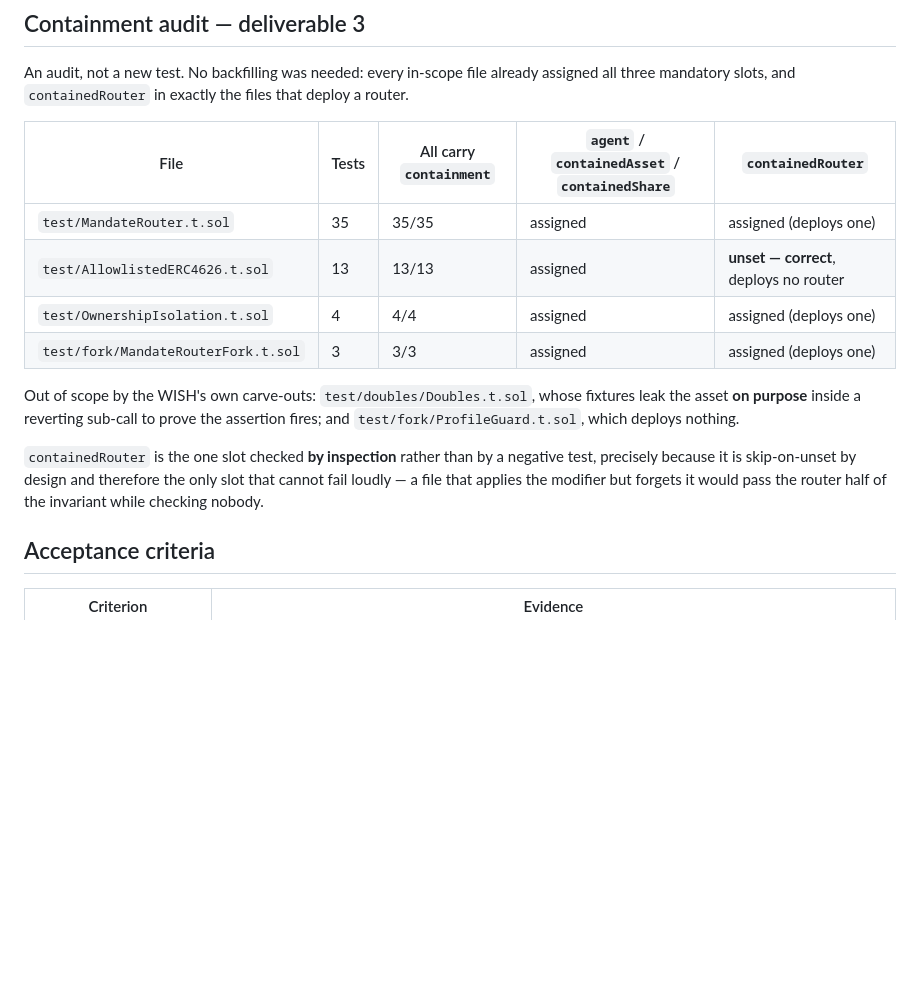
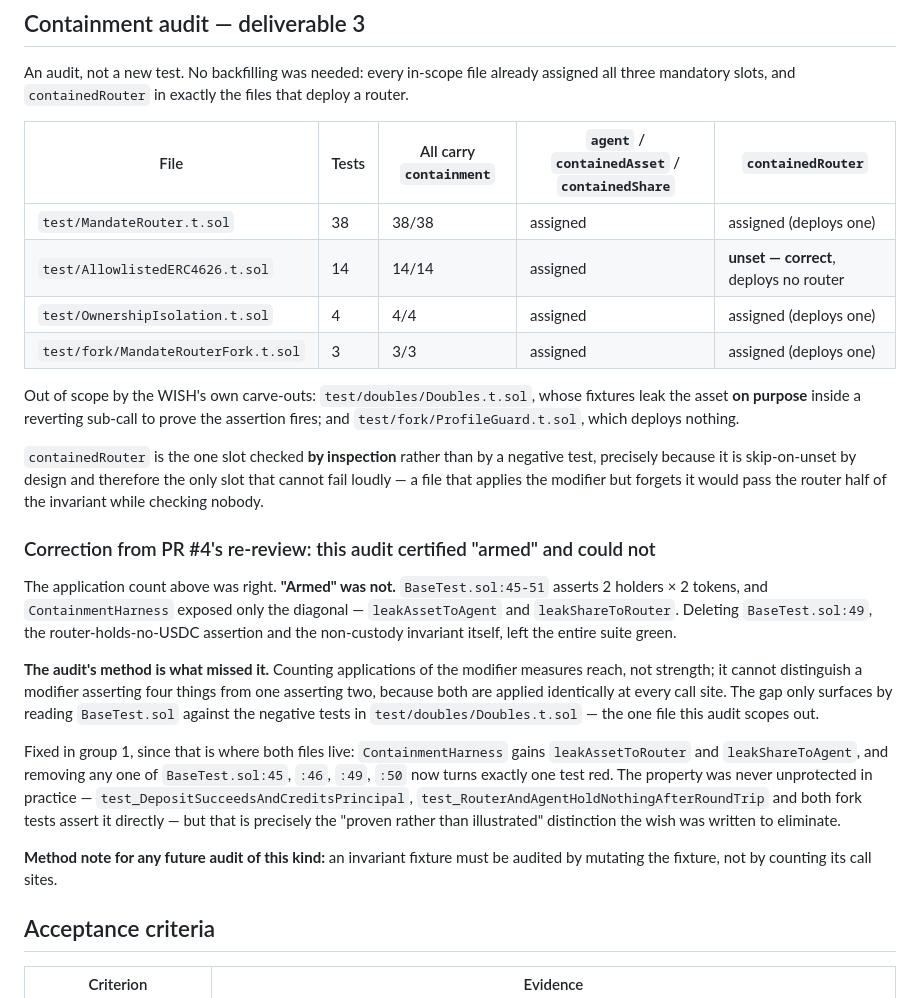
Before and after one commit to lorenzomatheo/web3-ai-kya, a Markdown page: additional_docs/agent-mandate-vault-gate/group-4-completion.md, the part around one of its changes. Rendered like a GitHub page; blank space fills up the shorter version.

```diff
--- a/additional_docs/agent-mandate-vault-gate/group-4-completion.md
+++ b/additional_docs/agent-mandate-vault-gate/group-4-completion.md
@@ -75,8 +113,8 @@ that deploy a router.
 
 | File | Tests | All carry `containment` | `agent` / `containedAsset` / `containedShare` | `containedRouter` |
 |---|---|---|---|---|
-| `test/MandateRouter.t.sol` | 35 | 35/35 | assigned | assigned (deploys one) |
-| `test/AllowlistedERC4626.t.sol` | 13 | 13/13 | assigned | **unset — correct**, deploys no router |
+| `test/MandateRouter.t.sol` | 38 | 38/38 | assigned | assigned (deploys one) |
+| `test/AllowlistedERC4626.t.sol` | 14 | 14/14 | assigned | **unset — correct**, deploys no router |
 | `test/OwnershipIsolation.t.sol` | 4 | 4/4 | assigned | assigned (deploys one) |
 | `test/fork/MandateRouterFork.t.sol` | 3 | 3/3 | assigned | assigned (deploys one) |
 
@@ -89,6 +127,31 @@ negative test, precisely because it is skip-on-unset by design and therefore the
 only slot that cannot fail loudly — a file that applies the modifier but forgets
 it would pass the router half of the invariant while checking nobody.
 
+### Correction from PR #4's re-review: this audit certified "armed" and could not
+
+The application count above was right. **"Armed" was not.** `BaseTest.sol:45-51`
+asserts 2 holders × 2 tokens, and `ContainmentHarness` exposed only the diagonal —
+`leakAssetToAgent` and `leakShareToRouter`. Deleting `BaseTest.sol:49`, the
+router-holds-no-USDC assertion and the non-custody invariant itself, left the entire
+suite green.
+
+**The audit's method is what missed it.** Counting applications of the modifier
+measures reach, not strength; it cannot distinguish a modifier asserting four things
+from one asserting two, because both are applied identically at every call site. The
+gap only surfaces by reading `BaseTest.sol` against the negative tests in
+`test/doubles/Doubles.t.sol` — the one file this audit scopes out.
+
+Fixed in group 1, since that is where both files live: `ContainmentHarness` gains
+`leakAssetToRouter` and `leakShareToAgent`, and removing any one of `BaseTest.sol:45`,
+`:46`, `:49`, `:50` now turns exactly one test red. The property was never
+unprotected in practice — `test_DepositSucceedsAndCreditsPrincipal`,
+`test_RouterAndAgentHoldNothingAfterRoundTrip` and both fork tests assert it directly
+— but that is precisely the "proven rather than illustrated" distinction the wish was
+written to eliminate.
+
+**Method note for any future audit of this kind:** an invariant fixture must be
+audited by mutating the fixture, not by counting its call sites.
+
 ## Acceptance criteria
 
 | Criterion | Evidence |
```
Also changed, not shown: other parts of additional_docs/agent-mandate-vault-gate/group-4-completion.md (+51 -6 lines).
